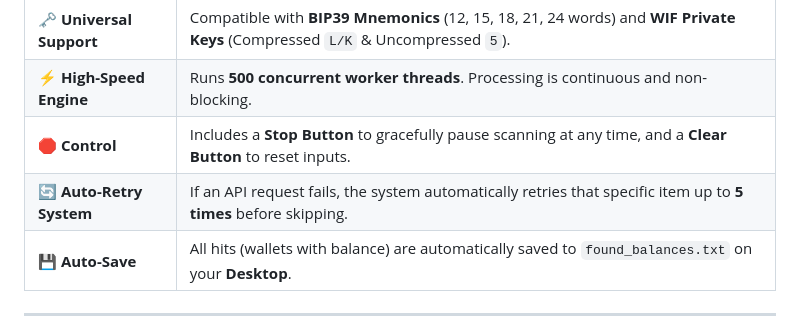
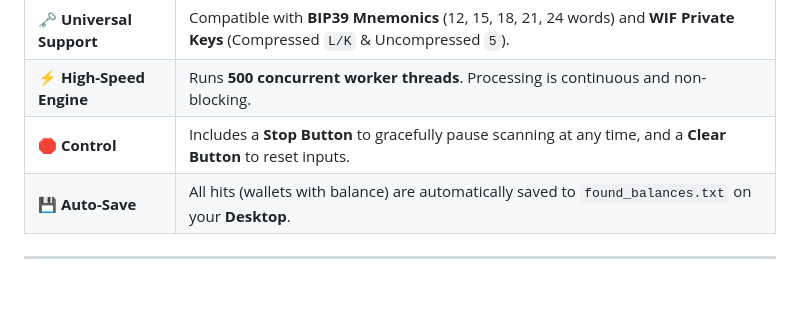
Before and after one commit to devdasx/Bitcoin-Mnemonic-WIF-Scanner-Open-Source-HD-Wallets-, a Markdown page: README.md, the part around the change. Drawn GitHub-style; blank space fills up the shorter version.

```diff
--- a/README.md
+++ b/README.md
@@ -19,7 +19,6 @@ We have recently upgraded the interface to a **Modern "Apple-Style" Aesthetic**
 | **🗝️ Universal Support** | Compatible with **BIP39 Mnemonics** (12, 15, 18, 21, 24 words) and **WIF Private Keys** (Compressed `L/K` & Uncompressed `5`). |
 | **⚡ High-Speed Engine** | Runs **500 concurrent worker threads**. Processing is continuous and non-blocking. |
 | **🛑 Control** | Includes a **Stop Button** to gracefully pause scanning at any time, and a **Clear Button** to reset inputs. |
-| **🔄 Auto-Retry System** | If an API request fails, the system automatically retries that specific item up to **5 times** before skipping. |
 | **💾 Auto-Save** | All hits (wallets with balance) are automatically saved to `found_balances.txt` on your **Desktop**. |
 
 ---
```
